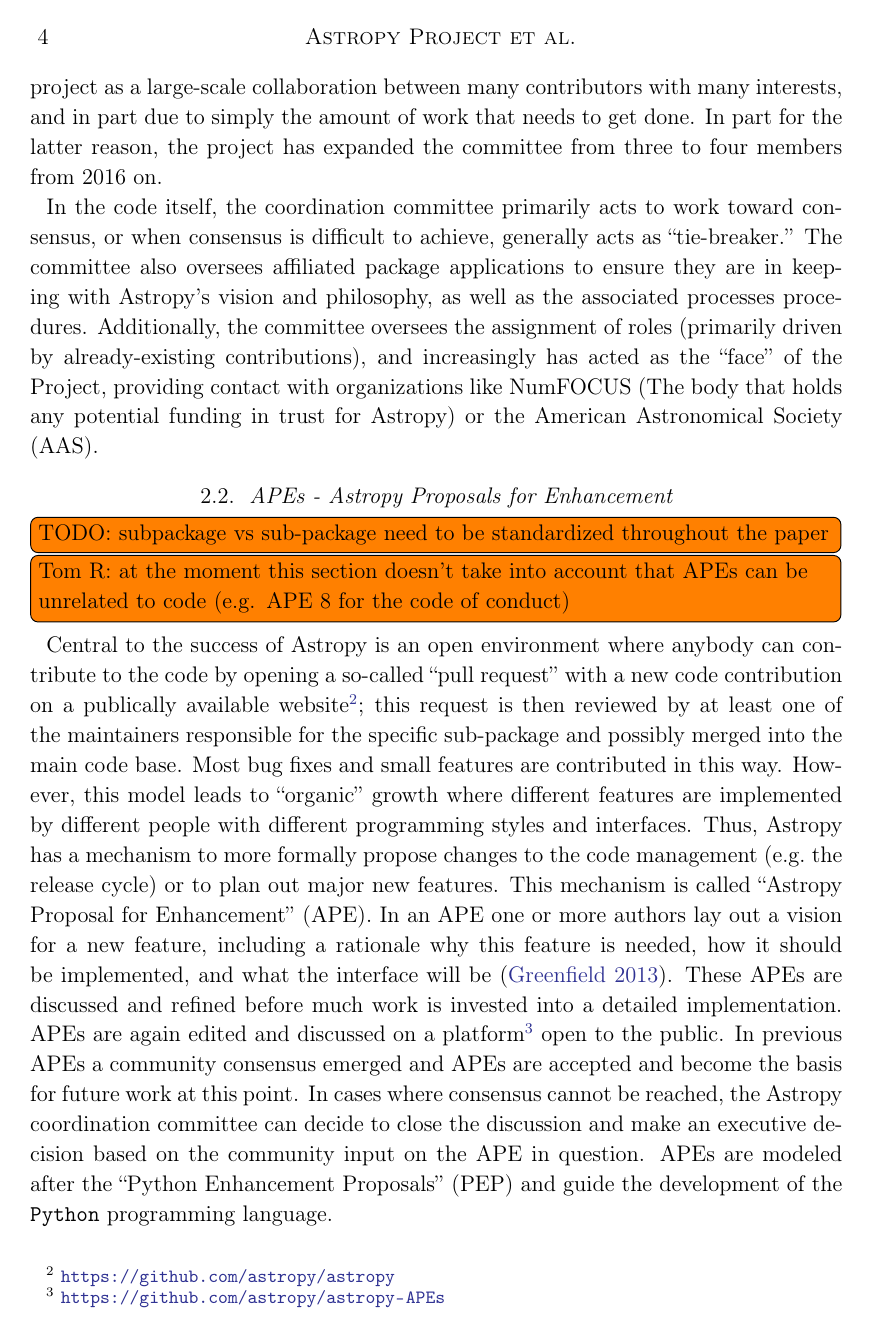
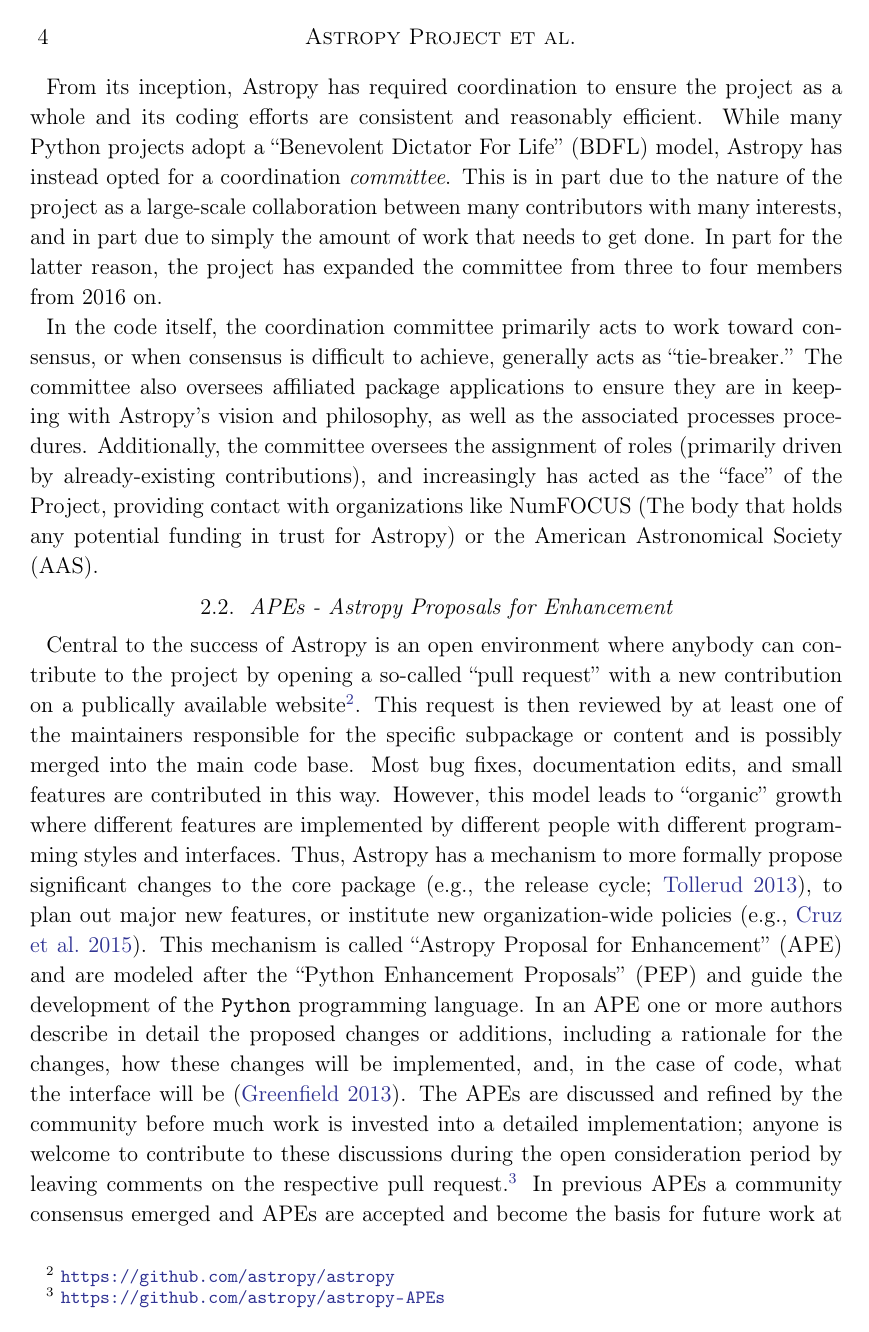
Before and after one commit to astropy/astropy-v2.0-paper, a LaTeX paper (main.tex, which reads bibliography.bib): page 4 of 31. Compiled offline with pdfLaTeX.

Commit message:
Address Tom Rs comments about APE section

```diff
--- a/bibliography.bib
+++ b/bibliography.bib
@@ -404,5 +404,3 @@ archivePrefix = "arXiv",
     year = {1983}
 }
 
-@manual{ape1,
-  title        = {{Astropy Proposal for Enhancement 1: APE Purpose
@@ -421 +406,0 @@ archivePrefix = "arXiv",
-  month        = dec,
@@ -806,3 +776,8 @@ booktitle = {Astronomical Data Analysis Software and Systems XXI},
   doi          = {10.5281/zenodo.1042809},
   url          = {https://doi.org/10.5281/zenodo.1042809}
 }
+
+% APES:
+
+@manual{ape1,
+  title        = {{Astropy Proposal for Enhancement 1: APE Purpose
@@ -808,0 +787 @@ booktitle = {Astronomical Data Analysis Software and Systems XXI},
+  year         = 2013,
@@ -808,0 +797 @@ booktitle = {Astronomical Data Analysis Software and Systems XXI},
+  year         = 2013,
--- a/main.tex
+++ b/main.tex
@@ -184,36 +191,39 @@ Additionally, the committee oversees the assignment of roles (primarily driven b
 
 \subsection{APEs - Astropy Proposals for Enhancement}
 %draft by hamogu
-\inlinecomment{TODO}{subpackage vs sub-package need to be standardized throughout the paper}
+%edited by Adrian PW
 
-\inlinecomment{Tom R}{at the moment this section doesn't take into account that APEs can be unrelated to code (e.g. APE 8 for the code of conduct)}
-
-Central to the success of \astropy is an open environment where
-anybody can contribute to the code by opening a so-called ``pull
-request'' with a new code contribution on a publically available
-website\footnote{\url{https://github.com/astropy/astropy}}; this
-request is then reviewed by at least one of the maintainers responsible for the specific
-sub-package and possibly merged into the main code base. Most bug
-fixes and small features are contributed in this way. However, this
-model leads to ``organic'' growth where different features are
+Central to the success of \astropy is an open environment where anybody can
+contribute to the project by opening a so-called ``pull request'' with a new
+contribution on a publically available
+website\footnote{\url{https://github.com/astropy/astropy}}.
+This request is then reviewed by at least one of the maintainers responsible for
+the specific subpackage or content and is possibly merged into the main code
+base.
+Most bug fixes, documentation edits, and small features are contributed in this
+way.
+However, this model leads to ``organic'' growth where different features are
 implemented by different people with different programming styles and
-interfaces. Thus, \astropy has a mechanism to more formally propose
-changes to the code management (e.g.~the release cycle) or to plan
-out major new features. This mechanism is called ``Astropy Proposal
-for Enhancement'' (APE). In an APE one or more authors lay out a
-vision for a new feature, including a rationale why this feature is
-needed, how it should be implemented, and what the interface will
-be \citep{ape1}. These APEs are discussed and refined before much work is invested
-into a detailed implementation. APEs are again edited and discussed on
-a platform\footnote{\url{https://github.com/astropy/astropy-APEs}}
-open to the public. In previous APEs a community consensus emerged and
-APEs are accepted and become the basis for future work at this
-point. In cases where consensus cannot be reached, the
+interfaces.
+Thus, \astropy has a mechanism to more formally propose significant changes to
+the core package (e.g., the release cycle; \citealt{ape2}), to plan out major
+new features, or institute new organization-wide policies (e.g.,
+\citealt{ape8}}).
+This mechanism is called ``Astropy Proposal for Enhancement'' (APE) and are
+modeled after the ``Python Enhancement Proposals'' (PEP) and guide the
+development of the \python programming language.
+In an APE one or more authors describe in detail the proposed changes or
+additions, including a rationale for the changes, how these changes will be
+implemented, and, in the case of code, what the interface will be \citep{ape1}.
+The APEs are discussed and refined by the community before much work is invested
+into a detailed implementation; anyone is welcome to contribute to these
+discussions during the open consideration period by leaving comments on the
+respective pull request.\footnote{\url{https://github.com/astropy/astropy-APEs}}
+In previous APEs a community consensus emerged and APEs are accepted and become
+the basis for future work at this point.
+In cases where consensus cannot be reached, the
 \astropy coordination committee can decide to close the discussion and
-make an executive decision based on the community input on the APE in
-question. APEs are modeled after the ``Python Enhancement Proposals''
-(PEP) and guide the development of the \python programming language.
-
+make an executive decision based on the community input on the APE in question.
 
 \subsection{Astropy development model}
 \inlinecomment{Adrian started this, but needs some filling in by EJT}
```
Also changed, not shown: bibliography.bib (66 more changed lines), main.tex (11 more changed lines).
